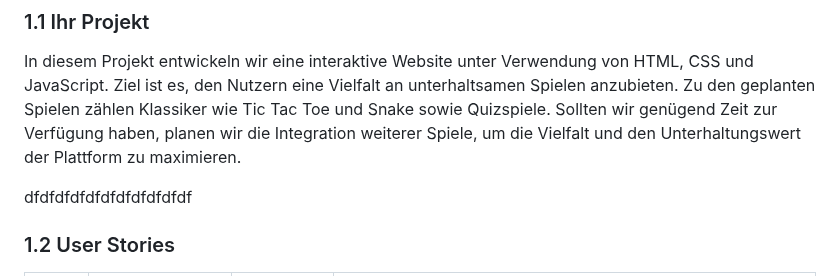
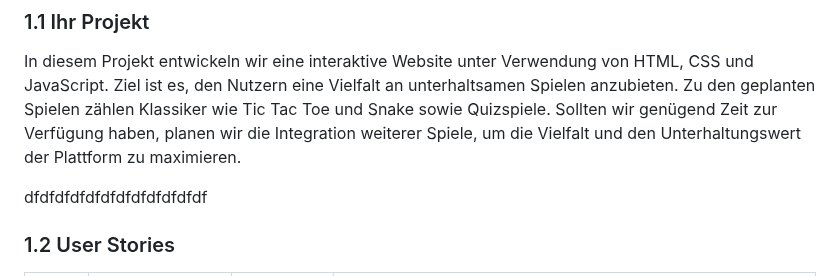
Before and after one commit to Mitro57vic/Gaming-Website, a Markdown page: Projektdokumentation.md, the part around the change. Drawn GitHub-style.

```diff
--- a/Projektdokumentation.md
+++ b/Projektdokumentation.md
@@ -19,7 +19,7 @@ In diesem Projekt entwickeln wir eine interaktive Website unter Verwendung von H
 
 
 
-dfdfdfdfdfdfdfdfdfdfdf
+dfdfdfdfdfdfdfdfdfdfdfdf
 ### 1.2 User Stories
 
 | US-№ | Verbindlichkeit | Typ  | Beschreibung                       |
```
